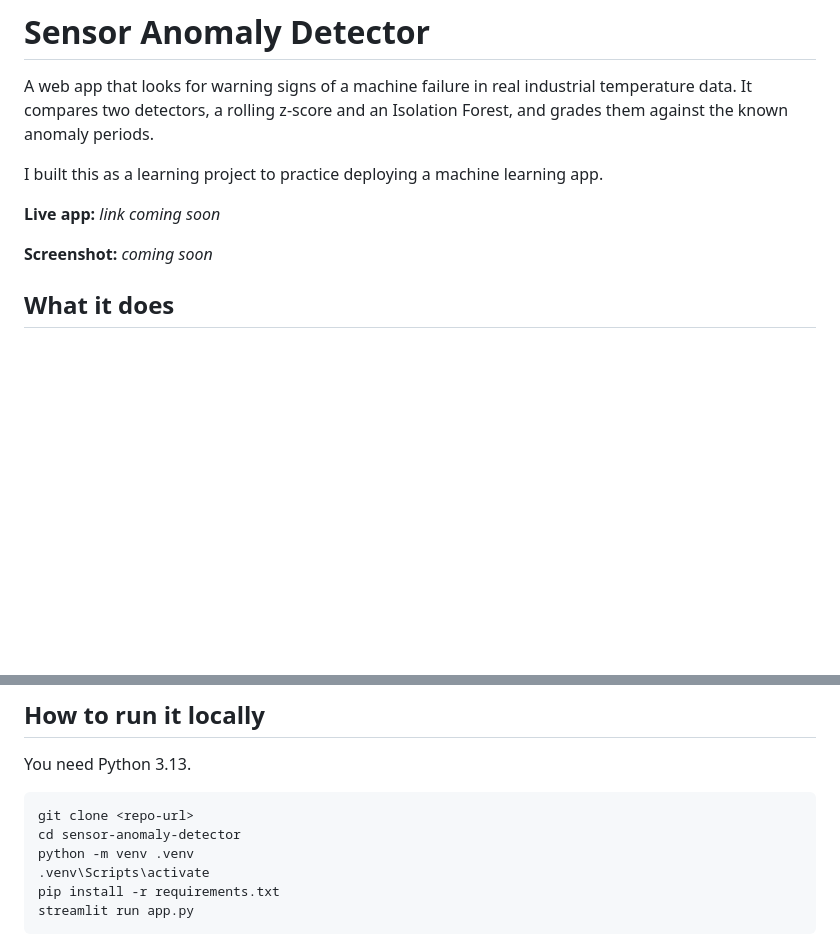
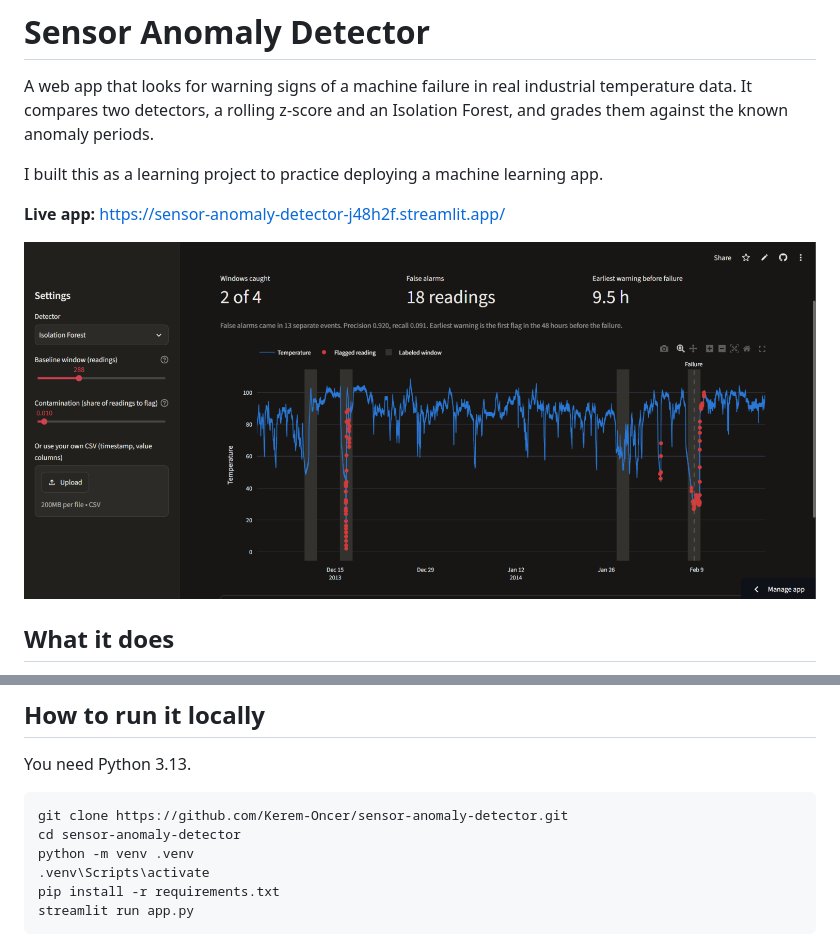
Before and after one commit to Kerem-Oncer/sensor-anomaly-detector, a Markdown page: README.md, 2 parts joined by grey strips. GitHub-like rendering; pictures changed too: screenshot.png (added); blank space fills up the shorter version.

Commit message:
Add live app link, screenshot, and clone URL to README
Co-Authored-By: Claude Opus 5.5 <noreply@anthropic.com>

````diff
--- a/README.md
+++ b/README.md
@@ -4,9 +4,9 @@ A web app that looks for warning signs of a machine failure in real industrial t
 
 I built this as a learning project to practice deploying a machine learning app.
 
-**Live app:** _link coming soon_
+**Live app:** https://sensor-anomaly-detector-j48h2f.streamlit.app/
 
-**Screenshot:** _coming soon_
+![The app showing the temperature line, shaded anomaly windows, and flagged readings in red](screenshot.png)
 
 ## What it does
 
@@ -20,7 +20,7 @@ I built this as a learning project to practice deploying a machine learning app.
 You need Python 3.13.
 
 ```
-git clone <repo-url>
+git clone https://github.com/Kerem-Oncer/sensor-anomaly-detector.git
 cd sensor-anomaly-detector
 python -m venv .venv
 .venv\Scripts\activate
````
